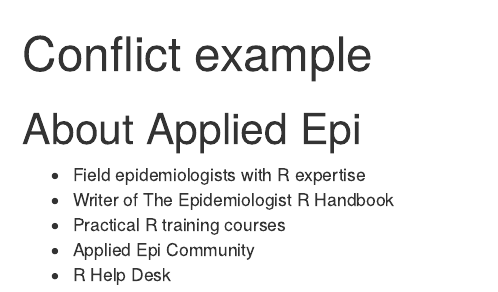
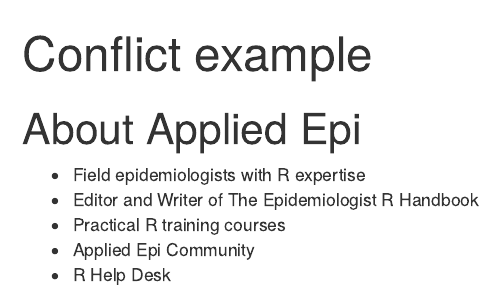
Before and after one commit to Keniajin/rshiny_kwtrp, an R Markdown document (demo_conflict.rmd): the page in a window 1100 px wide, from its top. Rendered offline with R 4.5, knitr and Pandoc, with nearby package versions.

Commit message:
updated to writer and editor

```diff
--- a/demo_conflict.rmd
+++ b/demo_conflict.rmd
@@ -6,7 +6,7 @@
 # About Applied Epi
 
  -  Field epidemiologists with R expertise
- -  Writer of The Epidemiologist R Handbook
+ -  Editor and Writer of The Epidemiologist R Handbook
  -  Practical R training courses
  -  Applied Epi Community
  -  R Help Desk
```
